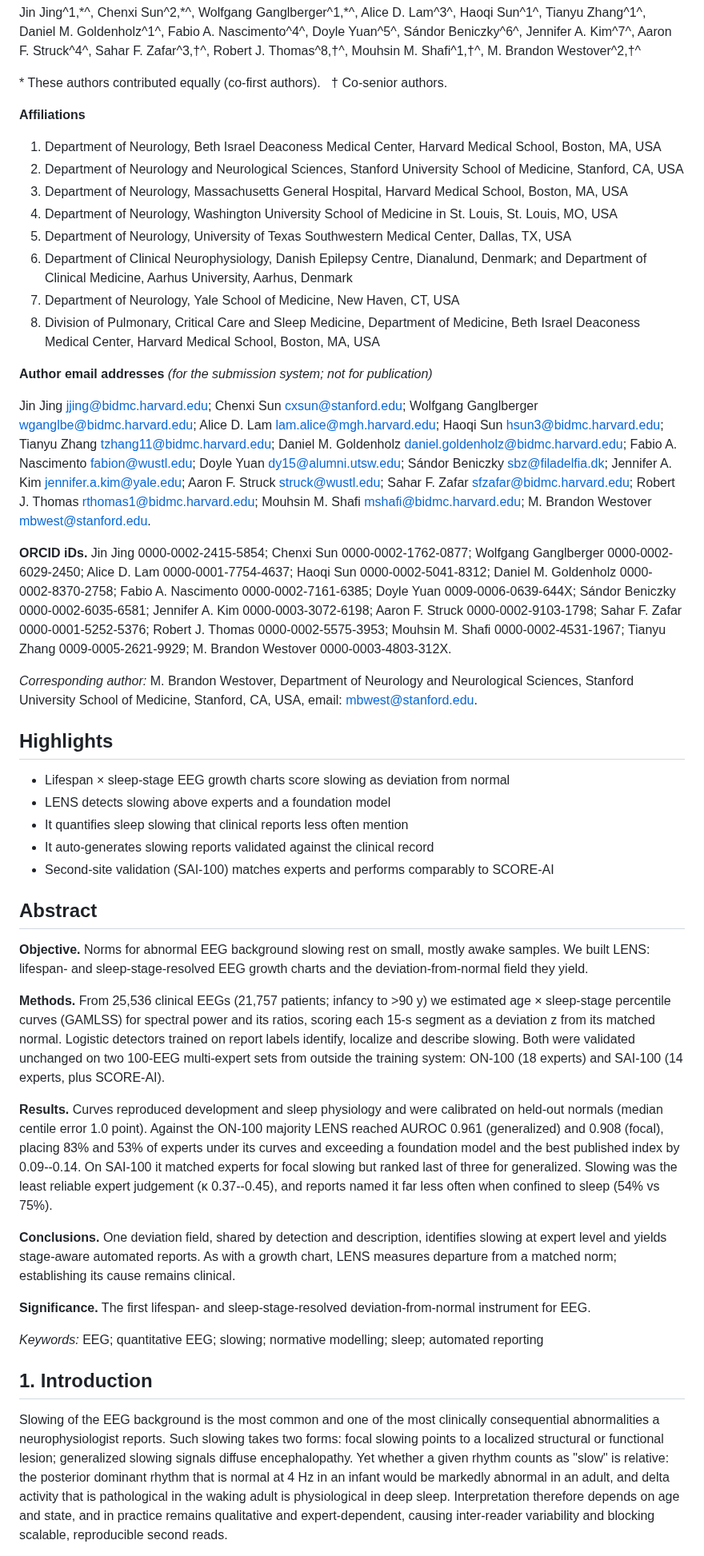
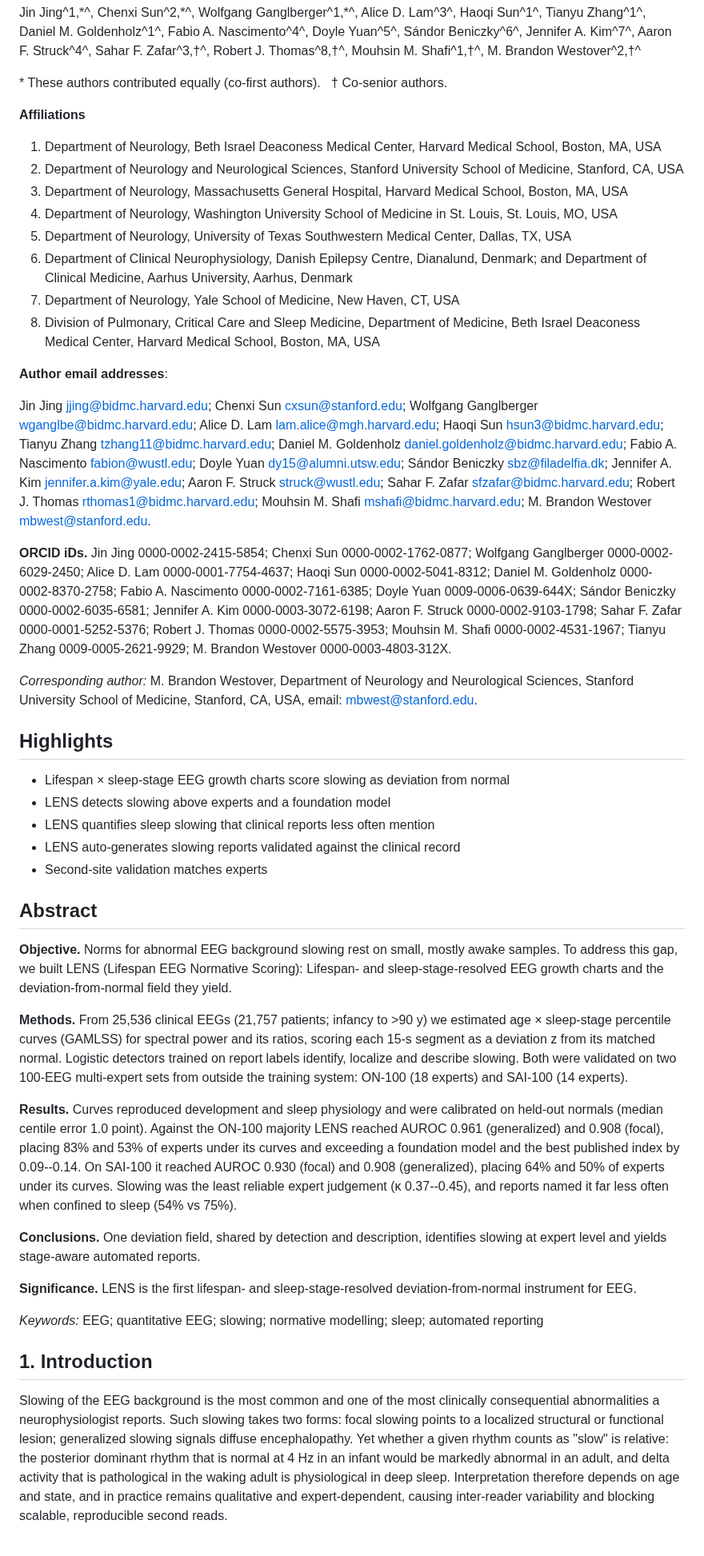
Before and after one commit to bdsp-core/morgoth-slowing-growth-curves, a Markdown page: docs/manuscript_draft.md, the part around one of its changes. Shown at 80% size. Rendered like a GitHub page.

```diff
--- a/docs/manuscript_draft.md
+++ b/docs/manuscript_draft.md
@@ -8,32 +8,20 @@ Jin Jing^1,\*^, Chenxi Sun^2,\*^, Wolfgang Ganglberger^1,\*^, Alice D. Lam^3^, H
 
 **Affiliations**
 
-1. Department of Neurology, Beth Israel Deaconess Medical Center, Harvard Medical School, Boston, MA, USA
-2. Department of Neurology and Neurological Sciences, Stanford University School of Medicine, Stanford, CA, USA
-3. Department of Neurology, Massachusetts General Hospital, Harvard Medical School, Boston, MA, USA
-4. Department of Neurology, Washington University School of Medicine in St. Louis, St. Louis, MO, USA
-5. Department of Neurology, University of Texas Southwestern Medical Center, Dallas, TX, USA
-6. Department of Clinical Neurophysiology, Danish Epilepsy Centre, Dianalund, Denmark; and Department of Clinical Medicine, Aarhus University, Aarhus, Denmark
-7. Department of Neurology, Yale School of Medicine, New Haven, CT, USA
-8. Division of Pulmonary, Critical Care and Sleep Medicine, Department of Medicine, Beth Israel Deaconess Medical Center, Harvard Medical School, Boston, MA, USA
+1.  Department of Neurology, Beth Israel Deaconess Medical Center, Harvard Medical School, Boston, MA, USA
+2.  Department of Neurology and Neurological Sciences, Stanford University School of Medicine, Stanford, CA, USA
+3.  Department of Neurology, Massachusetts General Hospital, Harvard Medical School, Boston, MA, USA
+4.  Department of Neurology, Washington University School of Medicine in St. Louis, St. Louis, MO, USA
+5.  Department of Neurology, University of Texas Southwestern Medical Center, Dallas, TX, USA
+6.  Department of Clinical Neurophysiology, Danish Epilepsy Centre, Dianalund, Denmark; and Department of Clinical Medicine, Aarhus University, Aarhus, Denmark
+7.  Department of Neurology, Yale School of Medicine, New Haven, CT, USA
+8.  Division of Pulmonary, Critical Care and Sleep Medicine, Department of Medicine, Beth Israel Deaconess Medical Center, Harvard Medical School, Boston, MA, USA
 
-**Author email addresses** *(for the submission system; not for publication)*
+**Author email addresses**:
 
-Jin Jing <jjing@bidmc.harvard.edu>; Chenxi Sun <cxsun@stanford.edu>; Wolfgang Ganglberger
-<wganglbe@bidmc.harvard.edu>; Alice D. Lam <lam.alice@mgh.harvard.edu>; Haoqi Sun
-<hsun3@bidmc.harvard.edu>; Tianyu Zhang <tzhang11@bidmc.harvard.edu>; Daniel M. Goldenholz
-<daniel.goldenholz@bidmc.harvard.edu>; Fabio A. Nascimento <fabion@wustl.edu>; Doyle Yuan
-<dy15@alumni.utsw.edu>; Sándor Beniczky <sbz@filadelfia.dk>; Jennifer A. Kim
-<jennifer.a.kim@yale.edu>; Aaron F. Struck <struck@wustl.edu>; Sahar F. Zafar
-<sfzafar@bidmc.harvard.edu>; Robert J. Thomas <rthomas1@bidmc.harvard.edu>; Mouhsin M. Shafi
-<mshafi@bidmc.harvard.edu>; M. Brandon Westover <mbwest@stanford.edu>.
+Jin Jing <jjing@bidmc.harvard.edu>; Chenxi Sun <cxsun@stanford.edu>; Wolfgang Ganglberger <wganglbe@bidmc.harvard.edu>; Alice D. Lam <lam.alice@mgh.harvard.edu>; Haoqi Sun <hsun3@bidmc.harvard.edu>; Tianyu Zhang <tzhang11@bidmc.harvard.edu>; Daniel M. Goldenholz <daniel.goldenholz@bidmc.harvard.edu>; Fabio A. Nascimento <fabion@wustl.edu>; Doyle Yuan <dy15@alumni.utsw.edu>; Sándor Beniczky <sbz@filadelfia.dk>; Jennifer A. Kim <jennifer.a.kim@yale.edu>; Aaron F. Struck <struck@wustl.edu>; Sahar F. Zafar <sfzafar@bidmc.harvard.edu>; Robert J. Thomas <rthomas1@bidmc.harvard.edu>; Mouhsin M. Shafi <mshafi@bidmc.harvard.edu>; M. Brandon Westover <mbwest@stanford.edu>.
 
-**ORCID iDs.** Jin Jing 0000-0002-2415-5854; Chenxi Sun 0000-0002-1762-0877; Wolfgang Ganglberger
-0000-0002-6029-2450; Alice D. Lam 0000-0001-7754-4637; Haoqi Sun 0000-0002-5041-8312; Daniel M. Goldenholz
-0000-0002-8370-2758; Fabio A. Nascimento 0000-0002-7161-6385; Doyle Yuan 0009-0006-0639-644X; Sándor
-Beniczky 0000-0002-6035-6581; Jennifer A. Kim 0000-0003-3072-6198; Aaron F. Struck 0000-0002-9103-1798;
-Sahar F. Zafar 0000-0001-5252-5376; Robert J. Thomas 0000-0002-5575-3953; Mouhsin M. Shafi
-0000-0002-4531-1967; Tianyu Zhang 0009-0005-2621-9929; M. Brandon Westover 0000-0003-4803-312X.
+**ORCID iDs.** Jin Jing 0000-0002-2415-5854; Chenxi Sun 0000-0002-1762-0877; Wolfgang Ganglberger 0000-0002-6029-2450; Alice D. Lam 0000-0001-7754-4637; Haoqi Sun 0000-0002-5041-8312; Daniel M. Goldenholz 0000-0002-8370-2758; Fabio A. Nascimento 0000-0002-7161-6385; Doyle Yuan 0009-0006-0639-644X; Sándor Beniczky 0000-0002-6035-6581; Jennifer A. Kim 0000-0003-3072-6198; Aaron F. Struck 0000-0002-9103-1798; Sahar F. Zafar 0000-0001-5252-5376; Robert J. Thomas 0000-0002-5575-3953; Mouhsin M. Shafi 0000-0002-4531-1967; Tianyu Zhang 0009-0005-2621-9929; M. Brandon Westover 0000-0003-4803-312X.
 
 *Corresponding author:* M. Brandon Westover, Department of Neurology and Neurological Sciences, Stanford University School of Medicine, Stanford, CA, USA, email: <mbwest@stanford.edu>.
 
@@ -41,37 +29,25 @@ Sahar F. Zafar 0000-0001-5252-5376; Robert J. Thomas 0000-0002-5575-3953; Mouhsi
 
 - Lifespan × sleep-stage EEG growth charts score slowing as deviation from normal
 - LENS detects slowing above experts and a foundation model
-- It quantifies sleep slowing that clinical reports less often mention
-- It auto-generates slowing reports validated against the clinical record
-- Second-site validation (SAI-100) matches experts and performs comparably to SCORE-AI
+- LENS quantifies sleep slowing that clinical reports less often mention
+- LENS auto-generates slowing reports validated against the clinical record
+- Second-site validation matches experts
 
 ## Abstract
 
-**Objective.** Norms for abnormal EEG background slowing rest on small, mostly awake samples. We built LENS:
-lifespan- and sleep-stage-resolved EEG growth charts and the deviation-from-normal field they yield.
+**Objective.** Norms for abnormal EEG background slowing rest on small, mostly awake samples. To address this gap, we built LENS (Lifespan EEG Normative Scoring): Lifespan- and sleep-stage-resolved EEG growth charts and the deviation-from-normal field they yield.
 
-**Methods.** From 25,536 clinical EEGs (21,757 patients; infancy to \>90 y) we estimated age × sleep-stage
-percentile curves (GAMLSS) for spectral power and its ratios, scoring each 15-s segment as a deviation z from
-its matched normal. Logistic detectors trained on report labels identify, localize and describe slowing. Both
-were validated unchanged on two 100-EEG multi-expert sets from outside the training system: ON-100 (18
-experts) and SAI-100 (14 experts, plus SCORE-AI).
+**Methods.** From 25,536 clinical EEGs (21,757 patients; infancy to \>90 y) we estimated age × sleep-stage percentile curves (GAMLSS) for spectral power and its ratios, scoring each 15-s segment as a deviation z from its matched normal. Logistic detectors trained on report labels identify, localize and describe slowing. Both were validated on two 100-EEG multi-expert sets from outside the training system: ON-100 (18 experts) and SAI-100 (14 experts).
 
-**Results.** Curves reproduced development and sleep physiology and were calibrated on held-out normals
-(median centile error 1.0 point). Against the ON-100 majority LENS reached AUROC 0.961 (generalized) and
-0.908 (focal), placing 83% and 53% of experts under its curves and exceeding a foundation model and the best
-published index by 0.09--0.14. On SAI-100 it matched experts for focal slowing but ranked last of three for
-generalized. Slowing was the least reliable expert judgement (κ 0.37--0.45), and reports named it far less
-often when confined to sleep (54% vs 75%).
+**Results.** Curves reproduced development and sleep physiology and were calibrated on held-out normals (median centile error 1.0 point). Against the ON-100 majority LENS reached AUROC 0.961 (generalized) and 0.908 (focal), placing 83% and 53% of experts under its curves and exceeding a foundation model and the best published index by 0.09--0.14. On SAI-100 it reached AUROC 0.930 (focal) and 0.908 (generalized), placing 64% and 50% of experts under its curves. Slowing was the least reliable expert judgement (κ 0.37--0.45), and reports named it far less often when confined to sleep (54% vs 75%).
 
-**Conclusions.** One deviation field, shared by detection and description, identifies slowing at expert level
-and yields stage-aware automated reports. As with a growth chart, LENS measures departure from a matched
-norm; establishing its cause remains clinical.
+**Conclusions.** One deviation field, shared by detection and description, identifies slowing at expert level and yields stage-aware automated reports.
 
-**Significance.** The first lifespan- and sleep-stage-resolved deviation-from-normal instrument for EEG.
+**Significance.** LENS is the first lifespan- and sleep-stage-resolved deviation-from-normal instrument for EEG.
 
 *Keywords:* EEG; quantitative EEG; slowing; normative modelling; sleep; automated reporting
 
 ## 1. Introduction
 
-Slowing of the EEG background is the most common and one of the most clinically consequential abnormalities a neurophysiologist reports. Such slowing takes two forms: focal slowing points to a localized structural or functional lesion; generalized slowing signals diffuse encephalopathy. Yet whether a given rhythm counts as \"slow\" is relative: the posterior dominant rhythm that is normal at 4 Hz in an infant would be markedly abnormal in an adult, and delta activity that is pathological in the waking adult is physiological in deep sleep. Interpretation therefore depends on age and state, and in practice remains qualitative and expert-dependent, causing inter-reader variability and blocking scalable, reproducible second reads.
+Slowing of the EEG background is the most common and one of the most clinically consequential abnormalities a neurophysiologist reports. Such slowing takes two forms: focal slowing points to a localized structural or functional lesion; generalized slowing signals diffuse encephalopathy. Yet whether a given rhythm counts as "slow" is relative: the posterior dominant rhythm that is normal at 4 Hz in an infant would be markedly abnormal in an adult, and delta activity that is pathological in the waking adult is physiological in deep sleep. Interpretation therefore depends on age and state, and in practice remains qualitative and expert-dependent, causing inter-reader variability and blocking scalable, reproducible second reads.
 
```
Also changed, not shown: other parts of docs/manuscript_draft.md (+115 -131 lines).
